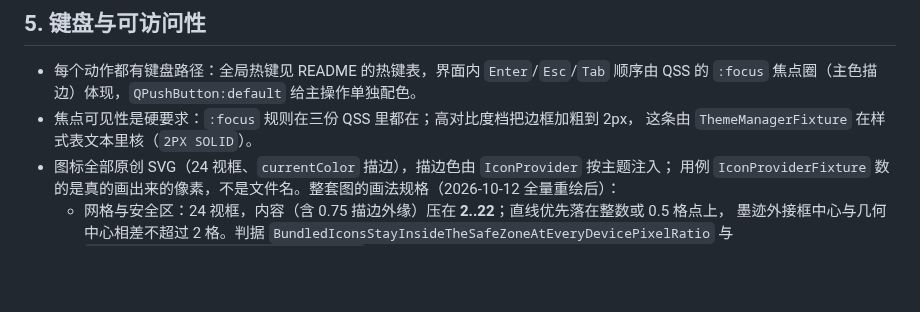
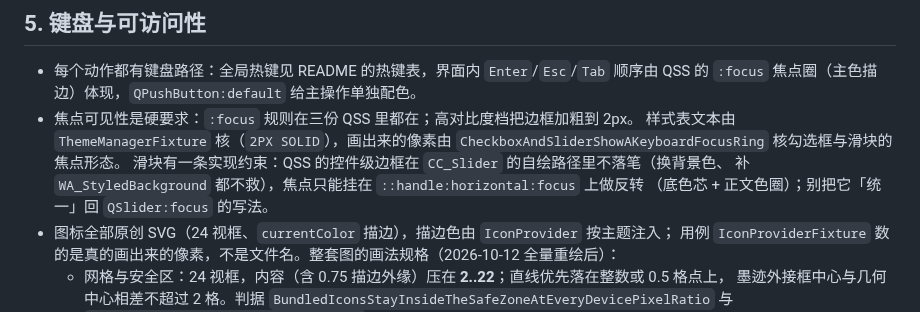
Before and after one commit to Gyanis9/GyanisScribe, a Markdown page: docs/UiStyleGuide.md, the part around the change. Rendered like a GitHub page; blank space fills up the shorter version.

```diff
--- a/docs/UiStyleGuide.md
+++ b/docs/UiStyleGuide.md
@@ -160,8 +160,12 @@ QWidget 子类要吃样式表的背景必须 `setAttribute(Qt::WA_StyledBackgrou
 
 - 每个动作都有键盘路径：全局热键见 README 的热键表，界面内 `Enter`/`Esc`/`Tab` 顺序由 QSS 的
   `:focus` 焦点圈（主色描边）体现，`QPushButton:default` 给主操作单独配色。
-- 焦点可见性是硬要求：`:focus` 规则在三份 QSS 里都在；高对比度档把边框加粗到 2px，
-  这条由 `ThemeManagerFixture` 在样式表文本里核（`2PX SOLID`）。
+- 焦点可见性是硬要求：`:focus` 规则在三份 QSS 里都在；高对比度档把边框加粗到 2px。
+  样式表文本由 `ThemeManagerFixture` 核（`2PX SOLID`），画出来的像素由
+  `CheckboxAndSliderShowAKeyboardFocusRing` 核勾选框与滑块的焦点形态。
+  滑块有一条实现约束：QSS 的控件级边框在 `CC_Slider` 的自绘路径里不落笔（换背景色、
+  补 `WA_StyledBackground` 都不救），焦点只能挂在 `::handle:horizontal:focus` 上做反转
+  （底色芯 + 正文色圈）；别把它「统一」回 `QSlider:focus` 的写法。
 - 图标全部原创 SVG（24 视框、`currentColor` 描边），描边色由 `IconProvider` 按主题注入；
   用例 `IconProviderFixture` 数的是真的画出来的像素，不是文件名。整套图的画法规格（2026-10-12 全量重绘后）：
   - 网格与安全区：24 视框，内容（含 0.75 描边外缘）压在 **2..22**；直线优先落在整数或 0.5 格点上，
```
Also changed, not shown: README.md (+7 -5 lines), docs/images/main-history.png, docs/images/main-hotkey.png.
